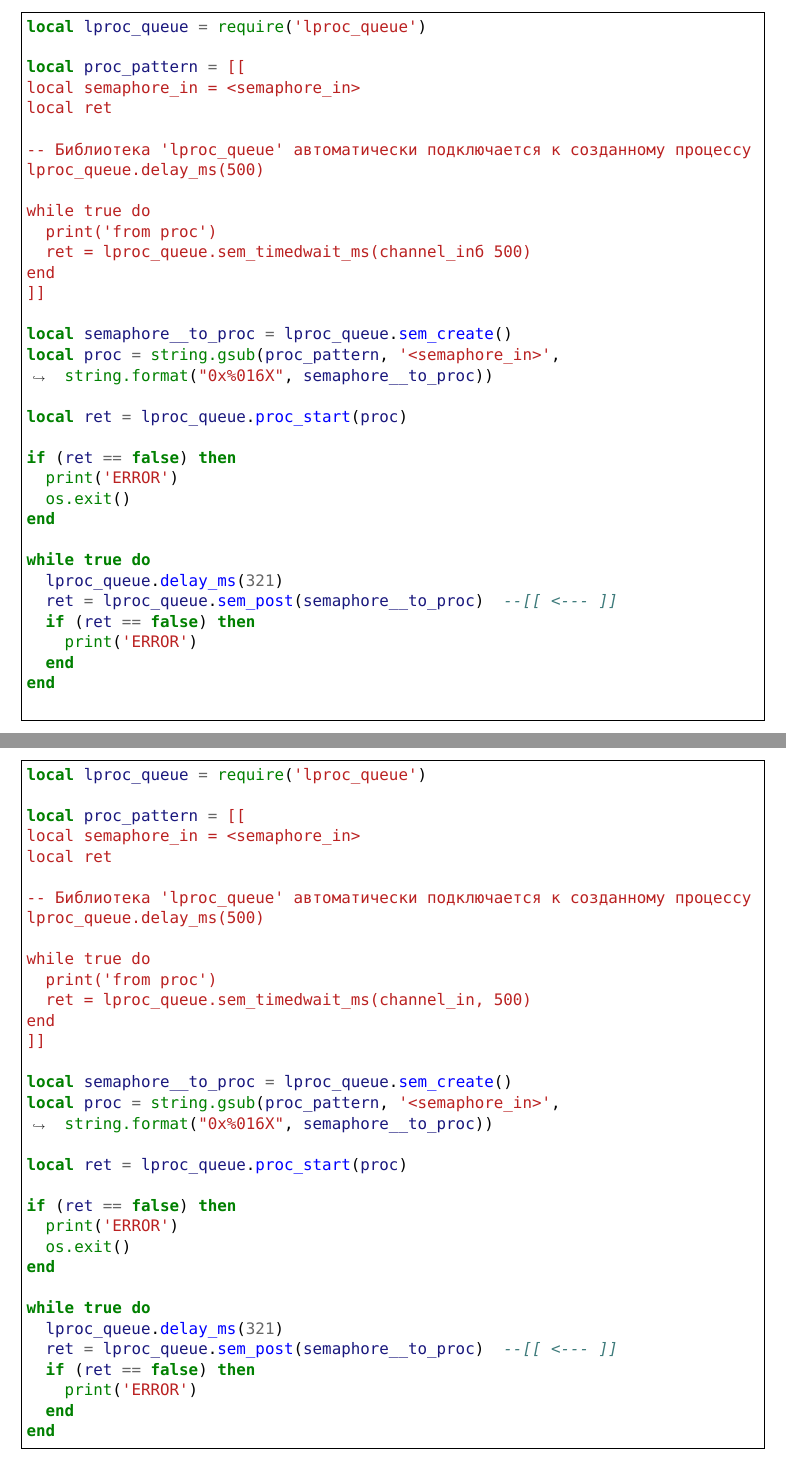
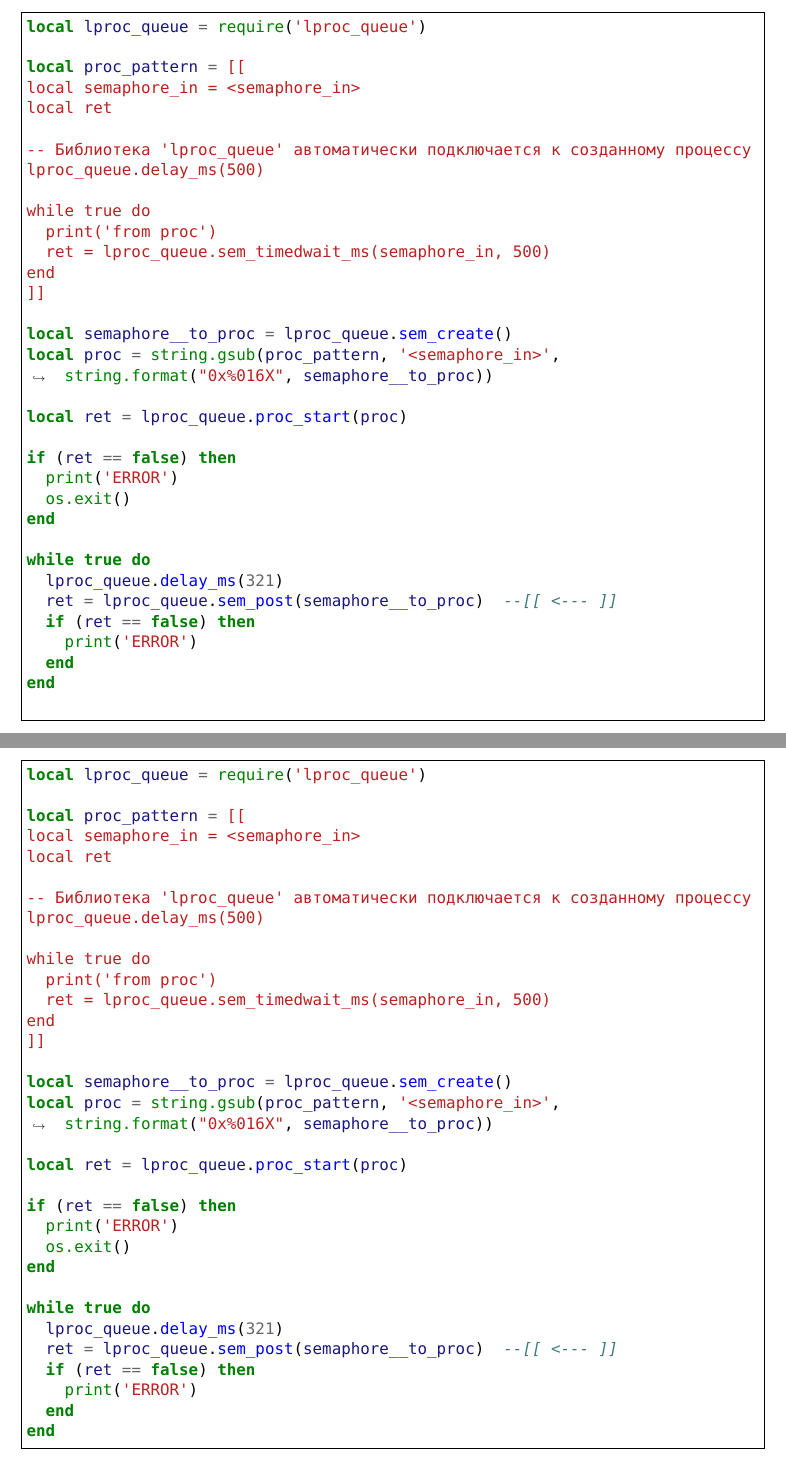
Before and after one commit to yrasik/lproc_queue, a LaTeX document (lproc_queue/doc/top.tex): two parts of pages 17 and 18 of 18, joined at a grey line, cut so that both start at the same text. Compiled offline with XeLaTeX; a missing font is replaced by an installed copy or a similar font; a LaTeX package or settings file that is missing is left out.

Commit message:
Проверил все примеры из документашки на работоспособность...

```diff
--- a/lproc_queue/doc/top.tex
+++ b/lproc_queue/doc/top.tex
@@ -896,7 +896,7 @@ if (sem__to_proc == 0) then
   os.exit()
 end
 
-local ret = sem_destroy(sem__to_proc)  --[[ <--- ]]
+local ret = lproc_queue.sem_destroy(sem__to_proc)  --[[ <--- ]]
 
 if (ret == false) then
   print('ERROR')
@@ -954,7 +954,7 @@ lproc_queue.delay_ms(500)
 
 while true do
   print('from proc')
-  ret = lproc_queue.sem_timedwait_ms(channel_inб 500)
+  ret = lproc_queue.sem_timedwait_ms(semaphore_in, 500)
 end
 ]]
 
@@ -1035,7 +1035,7 @@ lproc_queue.delay_ms(500)
 
 while true do
   print('from proc')
-  ret = lproc_queue.sem_timedwait_ms(channel_in, 500)
+  ret = lproc_queue.sem_timedwait_ms(semaphore_in, 500)
 end
 ]]
 
```
Also changed, not shown: lproc_queue/doc/lproc_queue.pdf, lproc_queue/doc/top.tex (29 more changed lines).
